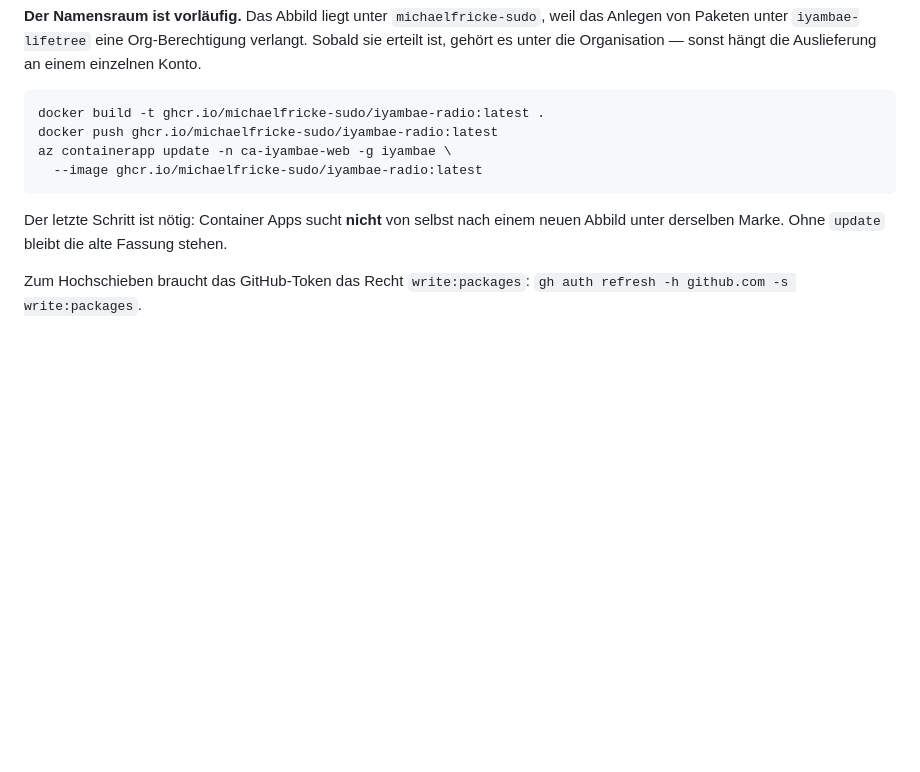
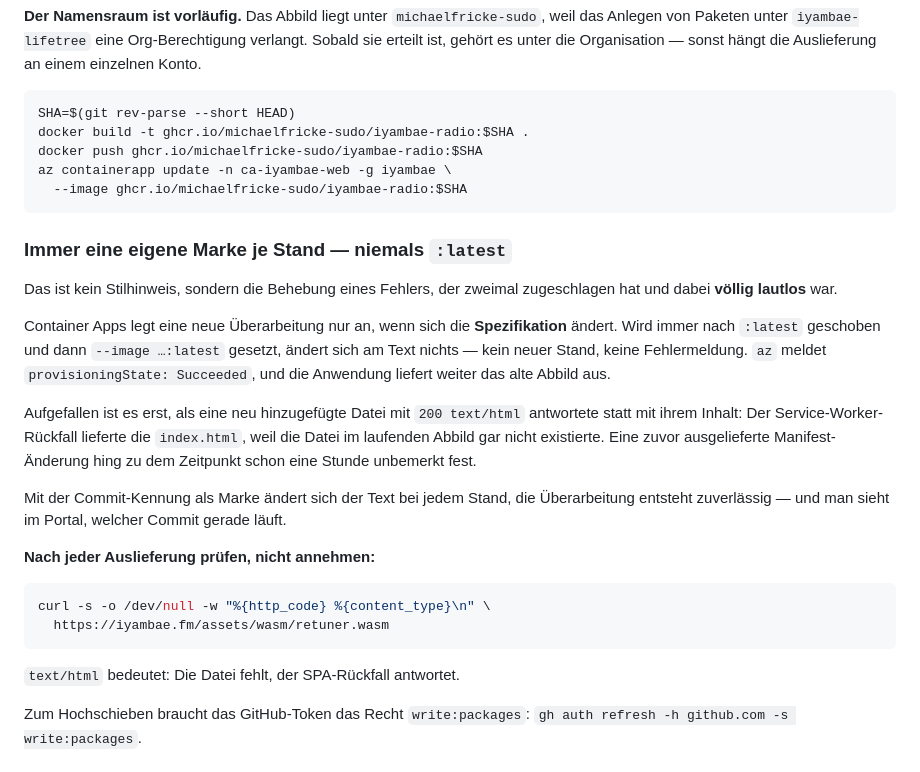
Before and after one commit to iyambae-lifetree/iyambae-radio, a Markdown page: infra/README.md, the part around the change. Rendered like a GitHub page; blank space fills up the shorter version.

Commit message:
Der Auslieferungsfehler, der zweimal lautlos zuschlug
Container Apps legt eine neue Ueberarbeitung nur an, wenn sich die
Spezifikation aendert. Wird immer nach :latest geschoben und dann
--image ...:latest gesetzt, aendert sich am Text nichts — kein neuer Stand,
keine Fehlermeldung. az meldet Succeeded, und die Anwendung liefert weiter das
alte Abbild aus.

Aufgefallen erst, als eine neu hinzugefuegte Datei mit "200 text/html"
antwortete statt mit ihrem Inhalt: Der SPA-Rueckfall lieferte die index.html,
weil die Datei im laufenden Abbild gar nicht existierte. Eine zuvor
ausgelieferte Manifest-Aenderung hing zu dem Zeitpunkt bereits eine Stunde
unbemerkt fest.

Ab jetzt die Commit-Kennung als Marke. Dann aendert sich der Text bei jedem
Stand, die Ueberarbeitung entsteht zuverlaessig, und im Portal ist ablesbar,
welcher Commit laeuft. Dazu die Pruefung nach jeder Auslieferung: Antwortet
eine Datei mit text/html statt ihrem eigenen Typ, fehlt sie im Abbild.

Co-Authored-By: Claude Opus 5 (1M context) <noreply@anthropic.com>
Claude-Session: https://claude.ai/code/session_01LubT2HoV8PMwNinqQHjjj7

````diff
--- a/infra/README.md
+++ b/infra/README.md
@@ -151,15 +151,42 @@ verlangt. Sobald sie erteilt ist, gehört es unter die Organisation — sonst
 hängt die Auslieferung an einem einzelnen Konto.
 
 ```bash
-docker build -t ghcr.io/michaelfricke-sudo/iyambae-radio:latest .
-docker push ghcr.io/michaelfricke-sudo/iyambae-radio:latest
+SHA=$(git rev-parse --short HEAD)
+docker build -t ghcr.io/michaelfricke-sudo/iyambae-radio:$SHA .
+docker push ghcr.io/michaelfricke-sudo/iyambae-radio:$SHA
 az containerapp update -n ca-iyambae-web -g iyambae \
-  --image ghcr.io/michaelfricke-sudo/iyambae-radio:latest
+  --image ghcr.io/michaelfricke-sudo/iyambae-radio:$SHA
 ```
 
-Der letzte Schritt ist nötig: Container Apps sucht **nicht** von selbst nach
-einem neuen Abbild unter derselben Marke. Ohne `update` bleibt die alte
-Fassung stehen.
+### Immer eine eigene Marke je Stand — niemals `:latest`
+
+Das ist kein Stilhinweis, sondern die Behebung eines Fehlers, der zweimal
+zugeschlagen hat und dabei **völlig lautlos** war.
+
+Container Apps legt eine neue Überarbeitung nur an, wenn sich die
+**Spezifikation** ändert. Wird immer nach `:latest` geschoben und dann
+`--image …:latest` gesetzt, ändert sich am Text nichts — kein neuer Stand,
+keine Fehlermeldung. `az` meldet `provisioningState: Succeeded`, und die
+Anwendung liefert weiter das alte Abbild aus.
+
+Aufgefallen ist es erst, als eine neu hinzugefügte Datei mit `200 text/html`
+antwortete statt mit ihrem Inhalt: Der Service-Worker-Rückfall lieferte die
+`index.html`, weil die Datei im laufenden Abbild gar nicht existierte. Eine
+zuvor ausgelieferte Manifest-Änderung hing zu dem Zeitpunkt schon eine Stunde
+unbemerkt fest.
+
+Mit der Commit-Kennung als Marke ändert sich der Text bei jedem Stand, die
+Überarbeitung entsteht zuverlässig — und man sieht im Portal, welcher Commit
+gerade läuft.
+
+**Nach jeder Auslieferung prüfen, nicht annehmen:**
+
+```bash
+curl -s -o /dev/null -w "%{http_code} %{content_type}\n" \
+  https://iyambae.fm/assets/wasm/retuner.wasm
+```
+
+`text/html` bedeutet: Die Datei fehlt, der SPA-Rückfall antwortet.
 
 Zum Hochschieben braucht das GitHub-Token das Recht `write:packages`:
 `gh auth refresh -h github.com -s write:packages`.
````
